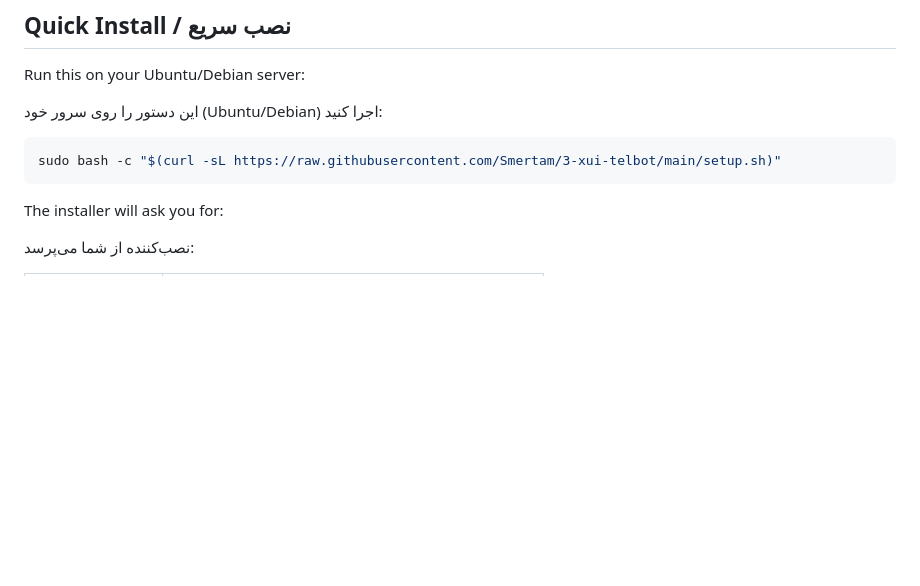
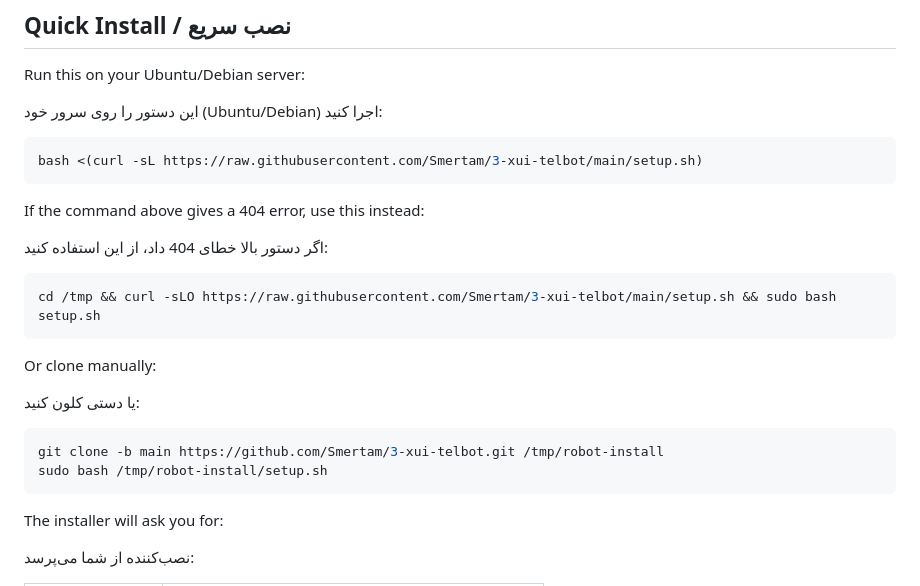
Before and after one commit to ajavan034-coder/NigVpnBot, a Markdown page: README.md, the part around the change. Drawn GitHub-style; blank space fills up the shorter version.

Commit message:
Fix README install commands - add fallback options for 404 error
- Primary: bash <(curl ...) process substitution
- Fallback 1: curl -sLO then bash
- Fallback 2: git clone to /tmp then bash

````diff
--- a/README.md
+++ b/README.md
@@ -62,7 +62,24 @@ Run this on your Ubuntu/Debian server:
 این دستور را روی سرور خود (Ubuntu/Debian) اجرا کنید:
 
 ```bash
-sudo bash -c "$(curl -sL https://raw.githubusercontent.com/Smertam/3-xui-telbot/main/setup.sh)"
+bash <(curl -sL https://raw.githubusercontent.com/Smertam/3-xui-telbot/main/setup.sh)
+```
+
+If the command above gives a 404 error, use this instead:
+
+اگر دستور بالا خطای 404 داد، از این استفاده کنید:
+
+```bash
+cd /tmp && curl -sLO https://raw.githubusercontent.com/Smertam/3-xui-telbot/main/setup.sh && sudo bash setup.sh
+```
+
+Or clone manually:
+
+یا دستی کلون کنید:
+
+```bash
+git clone -b main https://github.com/Smertam/3-xui-telbot.git /tmp/robot-install
+sudo bash /tmp/robot-install/setup.sh
 ```
 
 The installer will ask you for:
````
